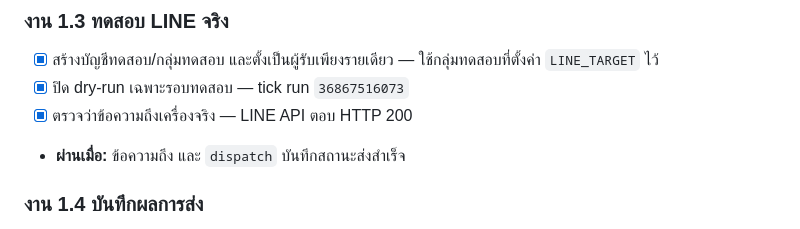
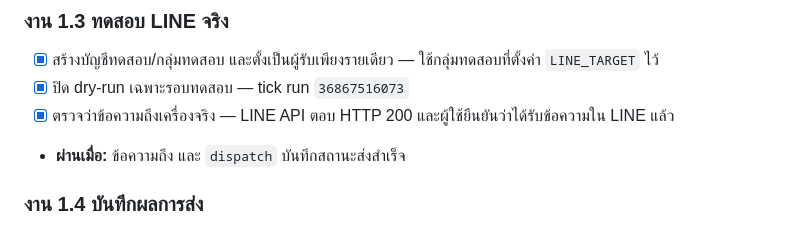
Before and after one commit to aodxx/Lampai-Communit, a Markdown page: roadmap.md, the part around the change. Drawn GitHub-style.

Commit message:
docs: confirm LINE test message received

```diff
--- a/roadmap.md
+++ b/roadmap.md
@@ -43,7 +43,7 @@
 
 - [x] สร้างบัญชีทดสอบ/กลุ่มทดสอบ และตั้งเป็นผู้รับเพียงรายเดียว — ใช้กลุ่มทดสอบที่ตั้งค่า `LINE_TARGET` ไว้
 - [x] ปิด dry-run เฉพาะรอบทดสอบ — tick run `36867516073`
-- [x] ตรวจว่าข้อความถึงเครื่องจริง — LINE API ตอบ HTTP 200
+- [x] ตรวจว่าข้อความถึงเครื่องจริง — LINE API ตอบ HTTP 200 และผู้ใช้ยืนยันว่าได้รับข้อความใน LINE แล้ว
 - **ผ่านเมื่อ:** ข้อความถึง และ `dispatch` บันทึกสถานะส่งสำเร็จ
 
 ### งาน 1.4 บันทึกผลการส่ง
```
Also changed, not shown: STATUS.md (+1 -1 lines).
